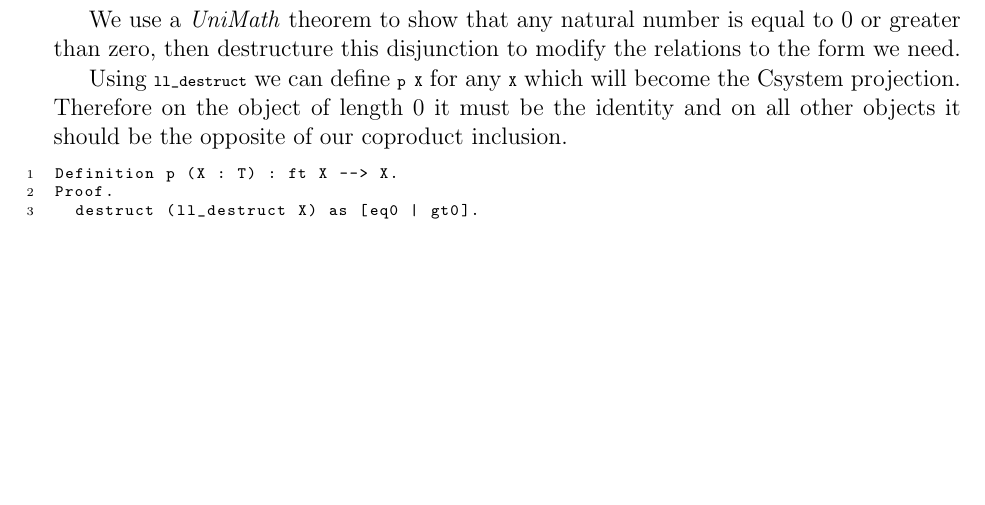
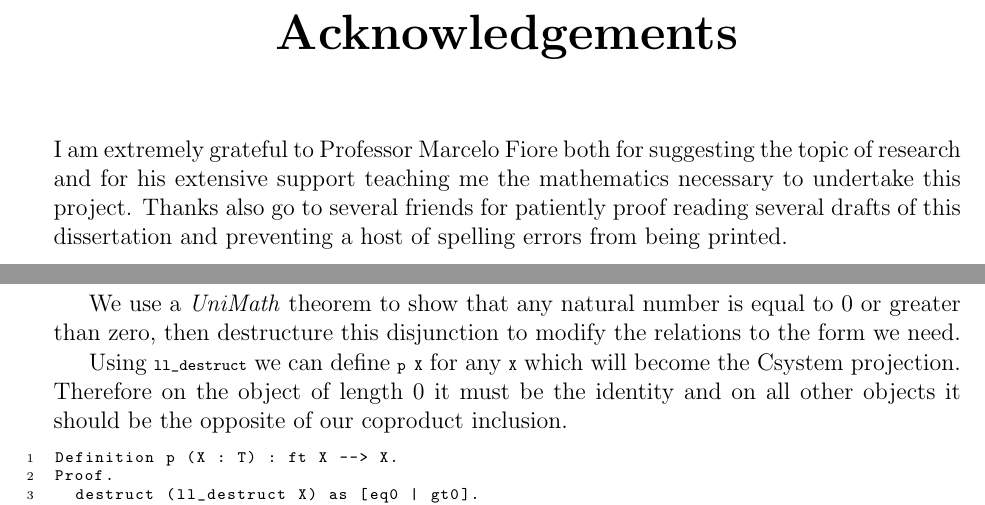
Before and after one commit to Mjiig/PartIIIDissertation, a LaTeX thesis (diss.tex, which reads acknowledge.tex): part of page 30 of 39 before the commit and two parts of pages 3 and 31 of 40 after it, the two joined at a grey line, cut at the place of the change, the shorter picture padded with empty space. Compiled offline with pdfLaTeX.

Commit message:
Acknowledgements

```diff
--- /dev/null
+++ b/acknowledge.tex
@@ -0,0 +1,6 @@
+\chapter*{\centering Acknowledgements}
+I am extremely grateful to Professor Marcelo Fiore both for suggesting the topic
+of research and for his extensive support teaching me the mathematics necessary
+to undertake this project. Thanks also go to several friends for patiently proof
+reading several drafts of this dissertation and preventing a host of spelling
+errors from being printed.
```
Also changed, not shown: diss.tex (+1 -0 lines).
